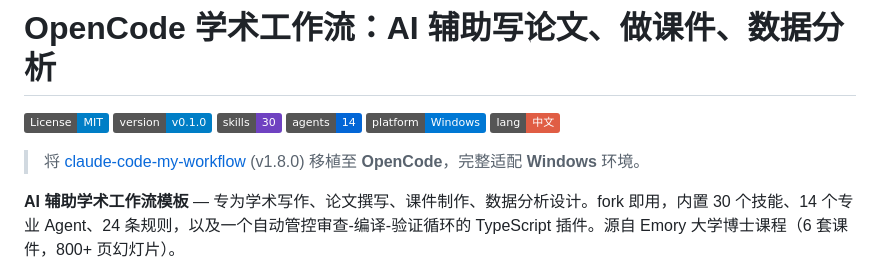
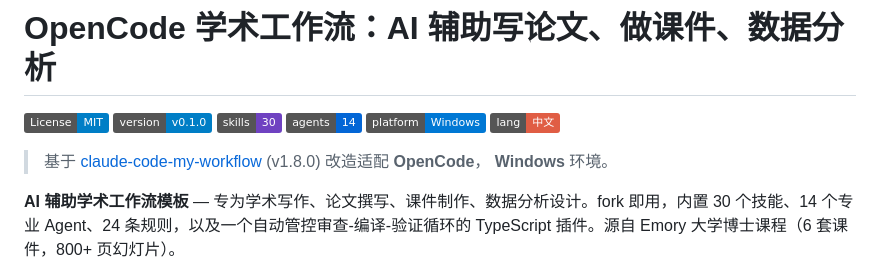
Before and after one commit to chenVwO/opencode-academic-workflow, a Markdown page: README.md, the part around the change. Rendered like a GitHub page; badges without logos.

Commit message:
Revise README for claude-code-my-workflow adaptation
Updated the description for the claude-code-my-workflow adaptation to OpenCode for Windows.

```diff
--- a/README.md
+++ b/README.md
@@ -7,7 +7,7 @@
 [![Windows](https://img.shields.io/badge/platform-Windows-0078d4)]()
 [![中文](https://img.shields.io/badge/lang-中文-red)](README_EN.md)
 
-> 将 [claude-code-my-workflow](https://github.com/pedrosantanna/claude-code-my-workflow) (v1.8.0) 移植至 **OpenCode**，完整适配 **Windows** 环境。
+> 基于 [claude-code-my-workflow](https://github.com/pedrosantanna/claude-code-my-workflow) (v1.8.0) 改造适配 **OpenCode**， **Windows** 环境。
 
 **AI 辅助学术工作流模板** — 专为学术写作、论文撰写、课件制作、数据分析设计。fork 即用，内置 30 个技能、14 个专业 Agent、24 条规则，以及一个自动管控审查-编译-验证循环的 TypeScript 插件。源自 Emory 大学博士课程（6 套课件，800+ 页幻灯片）。
 
```
